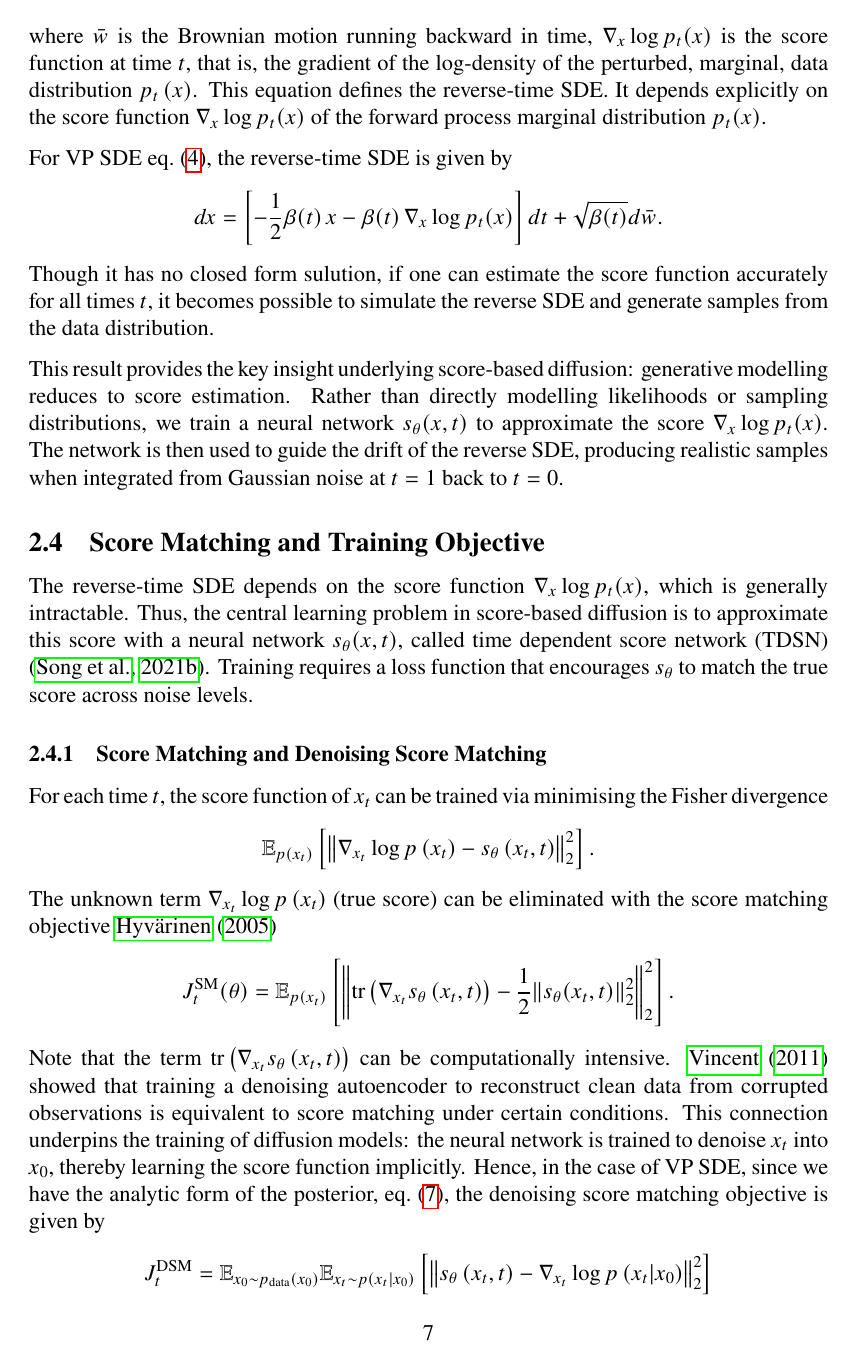
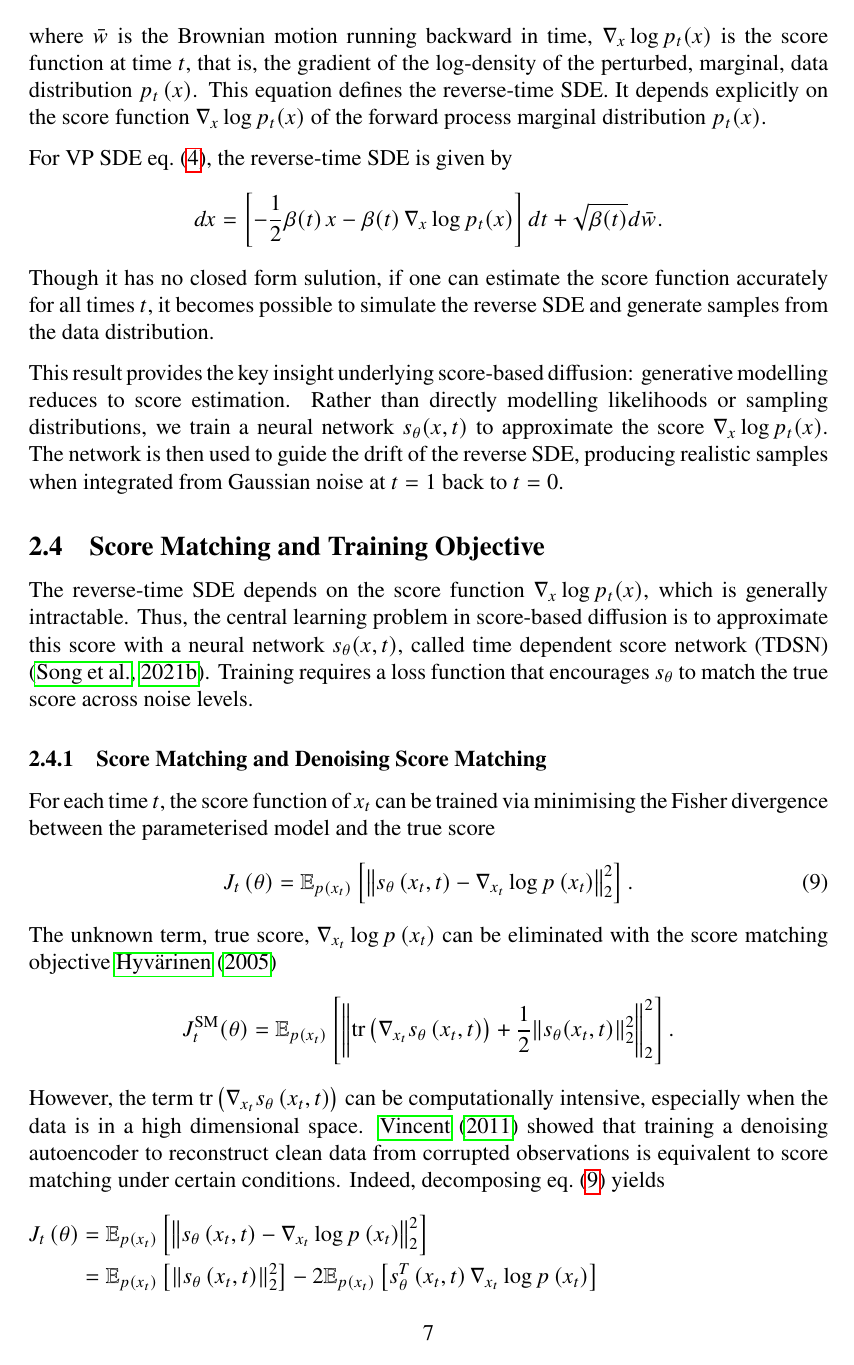
Before and after one commit to Yuanhao-JIANG/protein-backbone-diffusion, a LaTeX thesis (docs/dissertation.tex): page 13 of 39. Compiled offline with pdfLaTeX.

Commit message:
revise score matching

```diff
--- a/docs/dissertation.tex
+++ b/docs/dissertation.tex
@@ -271,10 +271,42 @@ Rather than directly modelling likelihoods or sampling distributions, we train a
 The reverse-time SDE depends on the score function \(\nabla_x \log p_t(x)\), which is generally intractable. Thus, the central learning problem in score-based diffusion is to approximate this score with a neural network \(s_\theta(x,t)\), called time dependent score network (TDSN) \citep{song2021ScoreBasedGenerativeModeling}. Training requires a loss function that encourages \(s_\theta\) to match the true score across noise levels.
 
 \subsubsection{Score Matching and Denoising Score Matching}\label{sec:SM-and-DSM}
-For each time \(t\), the score function of \(x_t\) can be trained via minimising the Fisher divergence
+For each time \(t\), the score function of \(x_t\) can be trained via minimising the Fisher divergence between the parameterised model and the true score
+\begin{align}\label{eq:FD}
+    J_t\left(\theta\right)=\mathbb{E}_{p\left(x_t\right)}\left[\norm{s_{\theta}\left(x_t, t\right)-\nabla_{x_t}\log p\left(x_t\right)}_2^2\right].
+\end{align}
+The unknown term, true score, \(\nabla_{x_t}\log p\left(x_t\right)\) can be eliminated with the score matching objective \cite{hyvarinenEstimationNonNormalizedStatistical2005}
 \begin{align*}
-    \mathbb{E}_{p\left(x_t\right)}\left[\norm{\nabla_{x_t}\log p\left(x_t\right)-s_{\theta}\left(x_t, t\right)}_2^2\right].
+    J^{\text{SM}}_t(\theta)=\mathbb{E}_{p\left(x_t\right)}\left[\norm{\tr\left(\nabla_{x_t}s_{\theta}\left(x_t,t\right)\right)+\frac{1}{2}\norm{s_{\theta}(x_t,t)}_2^2}_2^2\right].
 \end{align*}
-The unknown term \(\nabla_{x_t}\log p\left(x_t\right)\) (true score) can be eliminated with the score matching objective \cite{hyvarinenEstimationNonNormalizedStatistical2005}
+However, the term \(\tr\left(\nabla_{x_t}s_{\theta}\left(x_t,t\right)\right)\) can be computationally intensive, especially when the data is in a high dimensional space. \citet{vincentConnectionScoreMatching2011} showed that training a denoising autoencoder to reconstruct clean data from corrupted observations is equivalent to score matching under certain conditions. Indeed, decomposing \cref{eq:FD} yields
+\begin{flalign}
+    \nonumber
+    J_t\left(\theta\right)
+    &=\mathrlap{\mathbb{E}_{p\left(x_t\right)}\left[\norm{s_{\theta}\left(x_t, t\right)-\nabla_{x_t}\log p\left(x_t\right)}_2^2\right]}\\
+    \nonumber
+    &=\mathrlap{\mathbb{E}_{p\left(x_t\right)}\left[\norm{s_{\theta}\left(x_t,t\right)}_2^2\right]-2\mathbb{E}_{p\left(x_t\right)}\left[s_{\theta}^T\left(x_t,t\right)\nabla_{x_t}\log p\left(x_t\right)\right]}\\
+    \label{eq:DSM-derivation-0}
+    & &&& +\mathbb{E}_{p\left(x_t\right)}\left[\norm{\nabla_{x_t}\log p\left(x_t\right)}_2^2\right]
+\end{flalign}
+where \(C\coloneq\mathbb{E}_{p\left(x_t\right)}\left[\norm{\nabla_{x_t}\log p\left(x_t\right)}_2^2\right]\) is independent of \(\theta\), and now by conditioning on clean data,
+\begin{align}
+    \label{eq:DSM-derivation-1}
+    \mathbb{E}_{p\left(x_t\right)}\left[\norm{s_{\theta}\left(x_t,t\right)}_2^2\right]
+    &=\mathbb{E}_{p\left(x_0\right)}\mathbb{E}_{p\left(x_t|x_0\right)}\left[\norm{s_{\theta}\left(x_t,t\right)}_2^2\right]\\
+    \nonumber
+    \mathbb{E}_{p\left(x_t\right)}\left[s_{\theta}^T\left(x_t,t\right)\nabla_{x_t}\log p\left(x_t\right)\right]
+    &=\mathbb{E}_{p\left(x_t\right)}\left[s_{\theta}^T\left(x_t,t\right)\frac{1}{p\left(x_t\right)}\nabla_{x_t}p\left(x_t\right)\right]\\
+    \nonumber
+    &=\int_{x_t}s_{\theta}^T\left(x_t,t\right)\nabla_{x_t}p\left(x_t\right)dx_t\\
+    \nonumber
+    &=\int_{x_t}s_{\theta}^T\left(x_t,t\right)\nabla_{x_t}\int_{x_0}p\left(x_t|x_0\right)p\left(x_0\right)dx_0dx_t\\
+    \nonumber
+    &=\int_{x_0}\int_{x_t}s_{\theta}^T\left(x_t,t\right)\nabla_{x_t}p\left(x_t|x_0\right)p\left(x_0\right)dx_tdx_0\\
+    \nonumber
+    &=\int_{x_0}\int_{x_t}s_{\theta}^T\left(x_t,t\right)\nabla_{x_t}\log p\left(x_t|x_0\right)p\left(x_t|x_0\right)p\left(x_0\right)dx_tdx_0\\
+    \label{eq:DSM-derivation-2}
+    &=\mathbb{E}_{p\left(x_0\right)}\mathbb{E}_{p\left(x_t|x_0\right)}\left[s_{\theta}^T\left(x_t,t\right)\nabla_{x_t}\log p\left(x_t|x_0\right)\right].
+\end{align}
+Now \cref{eq:DSM-derivation-0,eq:DSM-derivation-1,eq:DSM-derivation-2} yields
 \begin{align*}
-    J^{\text{SM}}_t(\theta)=\mathbb{E}_{p\left(x_t\right)}\left[\norm{\tr\left(\nabla_{x_t}s_{\theta}\left(x_t,t\right)\right)-\frac{1}{2}\norm{s_{\theta}(x_t,t)}_2^2}_2^2\right].
@@ -281,6 +316,3 @@ The unknown term \(\nabla_{x_t}\log p\left(x_t\right)\) (true score) can be elim
 \end{align*}
-Note that the term \(\tr\left(\nabla_{x_t}s_{\theta}\left(x_t,t\right)\right)\) can be computationally intensive. \citet{vincentConnectionScoreMatching2011} showed that training a denoising autoencoder to reconstruct clean data from corrupted observations is equivalent to score matching under certain conditions. This connection underpins the training of diffusion models: the neural network is trained to denoise \(x_t\) into \(x_0\), thereby learning the score function implicitly. Hence, in the case of VP SDE, since we have the analytic form of the posterior, \cref{eq:VPSDE-solution}, the denoising score matching objective is given by
+where \(C'\) is a constant that is independent of \(\theta\), introduced by completing the square. It follows the equivalent denoise score match objective \citep{vincentConnectionScoreMatching2011},
 \begin{align*}
-    J^{\text{DSM}}_t
-    &=\mathbb{E}_{x_0\sim p_{\text{data}}\left(x_0\right)}\mathbb{E}_{x_t\sim p\left(x_t|x_0\right)}\left[\norm{s_{\theta}\left(x_t,t\right)-\nabla_{x_t}\log p\left(x_t|x_0\right)}_2^2\right]\\
-    &=\mathbb{E}_{x_0\sim p_{\text{data}}\left(x_0\right)}\mathbb{E}_{x_t\sim p\left(x_t|x_0\right)}\left[\norm{s_{\theta}\left(x_t,t\right)+\frac{x_t-\mu_{t}}{\sigma_t^2}}_2^2\right]
```
Also changed, not shown: docs/dissertation.tex (9 more changed lines).
